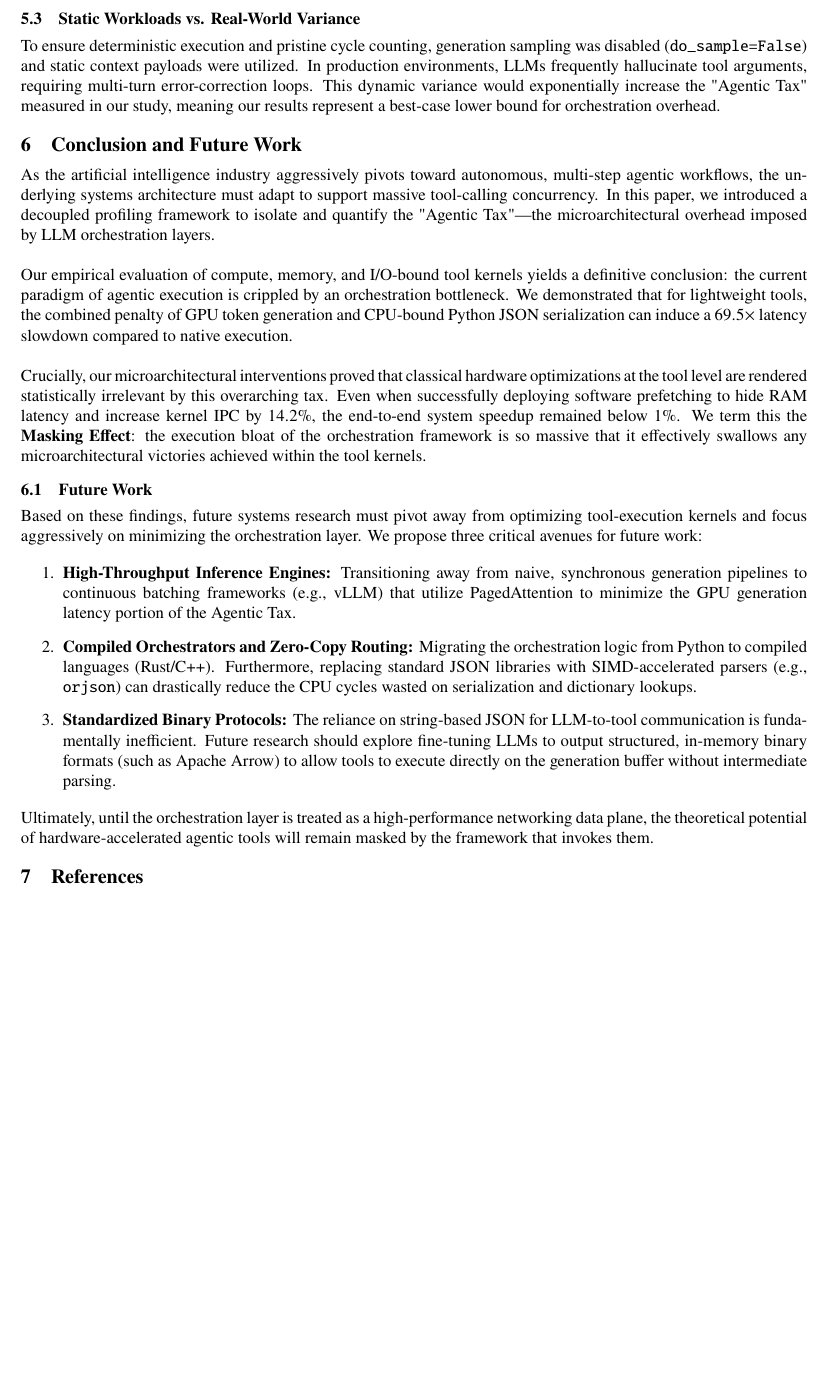
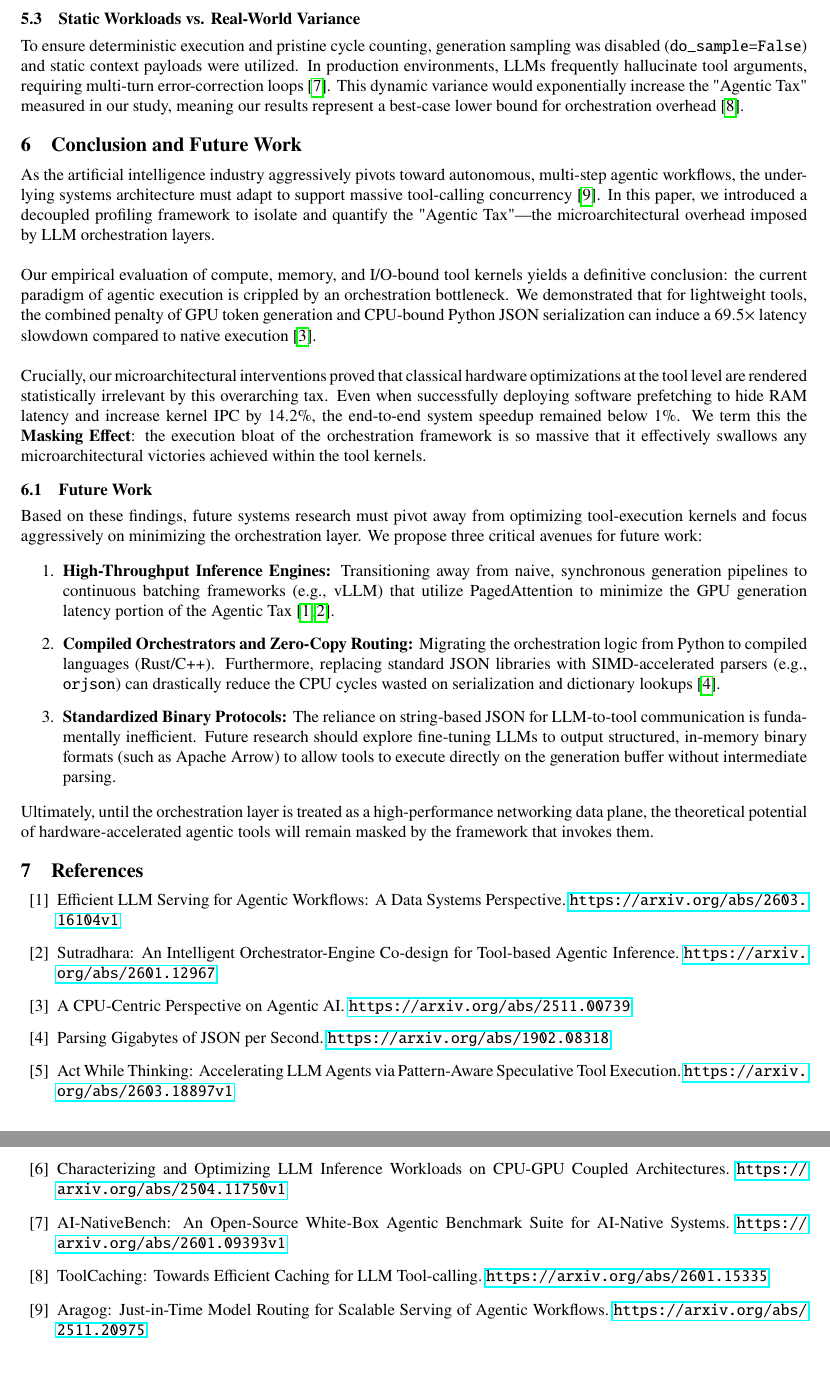
Before and after one commit to AndyZzzZzzZzz/beyond-gpu-kernels, a LaTeX paper (report/original_report.tex): part of page 7 of 13 before the commit and two parts of pages 7 and 8 of 14 after it, the two joined at a grey line, cut so that both start at the same text, the shorter picture padded with empty space. Compiled offline with pdfLaTeX.

Commit message:
update report with citations

```diff
--- a/report/original_report.tex
+++ b/report/original_report.tex
@@ -244,8 +244,8 @@ As the artificial intelligence industry aggressively pivots toward autonomous, m
 Based on these findings, future systems research must pivot away from optimizing tool-execution kernels and focus aggressively on minimizing the orchestration layer. We propose three critical avenues for future work:
 
 \begin{enumerate}
-    \item \textbf{High-Throughput Inference Engines:} Transitioning away from naive, synchronous generation pipelines to continuous batching frameworks (e.g., vLLM) that utilize PagedAttention to minimize the GPU generation latency portion of the Agentic Tax.
-    \item \textbf{Compiled Orchestrators and Zero-Copy Routing:} Migrating the orchestration logic from Python to compiled languages (Rust/C++). Furthermore, replacing standard JSON libraries with SIMD-accelerated parsers (e.g., \texttt{orjson}) can drastically reduce the CPU cycles wasted on serialization and dictionary lookups.
+    \item \textbf{High-Throughput Inference Engines:} Transitioning away from naive, synchronous generation pipelines to continuous batching frameworks (e.g., vLLM) that utilize PagedAttention to minimize the GPU generation latency portion of the Agentic Tax~\cite{sutradhara, data_systems}.
+    \item \textbf{Compiled Orchestrators and Zero-Copy Routing:} Migrating the orchestration logic from Python to compiled languages (Rust/C++). Furthermore, replacing standard JSON libraries with SIMD-accelerated parsers (e.g., \texttt{orjson}) can drastically reduce the CPU cycles wasted on serialization and dictionary lookups~\cite{simdjson}.
     \item \textbf{Standardized Binary Protocols:} The reliance on string-based JSON for LLM-to-tool communication is fundamentally inefficient. Future research should explore fine-tuning LLMs to output structured, in-memory binary formats (such as Apache Arrow) to allow tools to execute directly on the generation buffer without intermediate parsing.
 \end{enumerate}
 
@@ -254,6 +254,49 @@ Based on these findings, future systems research must pivot away from optimizing
 \section{References}
 % Use a bibliography tool or manual entries.
 % Example: \bibliographystyle{plain} \bibliography{refs}
+
+\begingroup
+\renewcommand{\section}[2]{}% locally suppress duplicate "References" heading from thebibliography
+\begin{thebibliography}{99}
+
+\bibitem{data_systems}
+Efficient LLM Serving for Agentic Workflows: A Data Systems Perspective.
+\url{https://arxiv.org/abs/2603.16104v1}
+
+\bibitem{sutradhara}
+Sutradhara: An Intelligent Orchestrator-Engine Co-design for Tool-based Agentic Inference.
+\url{https://arxiv.org/abs/2601.12967}
+
+\bibitem{cpu_centric}
+A CPU-Centric Perspective on Agentic AI.
+\url{https://arxiv.org/abs/2511.00739}
+
+\bibitem{simdjson}
+Parsing Gigabytes of JSON per Second.
+\url{https://arxiv.org/abs/1902.08318}
+
+\bibitem{paste}
+Act While Thinking: Accelerating LLM Agents via Pattern-Aware Speculative Tool Execution.
+\url{https://arxiv.org/abs/2603.18897v1}
+
+\bibitem{coupled_architectures}
+Characterizing and Optimizing LLM Inference Workloads on CPU-GPU Coupled Architectures.
+\url{https://arxiv.org/abs/2504.11750v1}
+
+\bibitem{ai_nativebench}
+AI-NativeBench: An Open-Source White-Box Agentic Benchmark Suite for AI-Native Systems.
+\url{https://arxiv.org/abs/2601.09393v1}
+
+\bibitem{toolcaching}
+ToolCaching: Towards Efficient Caching for LLM Tool-calling.
+\url{https://arxiv.org/abs/2601.15335}
+
+\bibitem{aragog}
+Aragog: Just-in-Time Model Routing for Scalable Serving of Agentic Workflows.
+\url{https://arxiv.org/abs/2511.20975}
+
+\end{thebibliography}
+\endgroup
 
 \clearpage
 \appendix
```
Also changed, not shown: report/original_report.tex (30 more changed lines).
